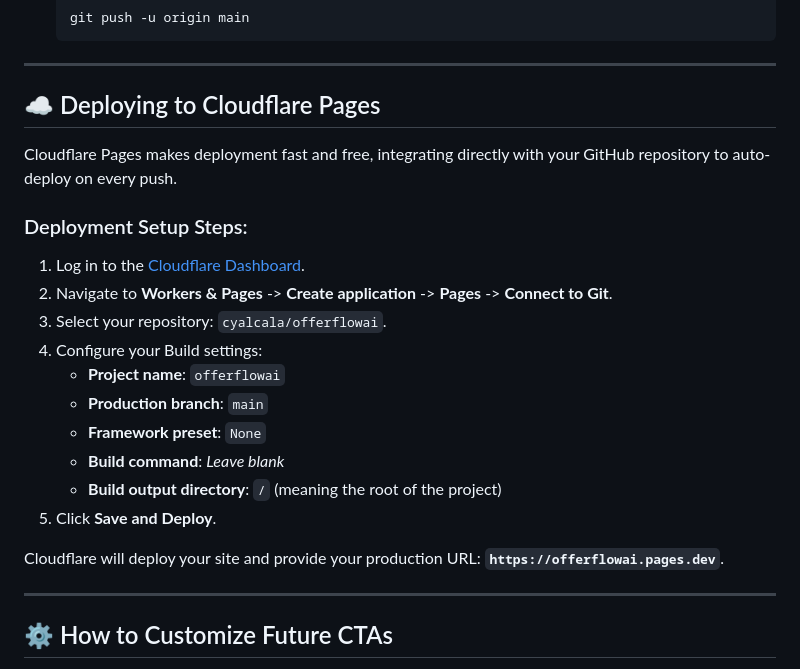
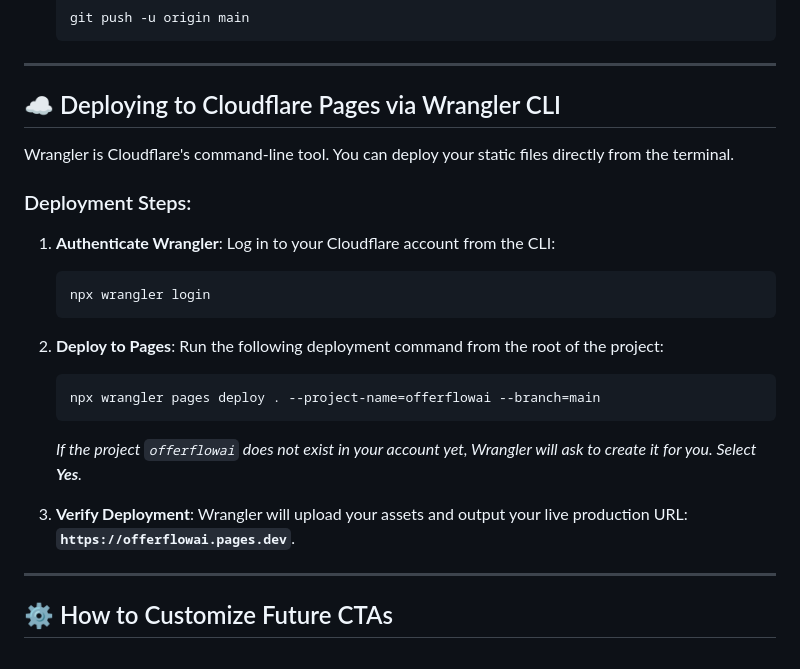
Before and after one commit to cyalcala/offerflowai, a Markdown page: README.md, the part around the change. Drawn GitHub-style.

Commit message:
docs: update deployment instructions to use Wrangler CLI

````diff
--- a/README.md
+++ b/README.md
@@ -92,23 +92,27 @@ Ensure you have initialized git and linked your remote repository.
 
 ---
 
-## ☁️ Deploying to Cloudflare Pages
+## ☁️ Deploying to Cloudflare Pages via Wrangler CLI
 
-Cloudflare Pages makes deployment fast and free, integrating directly with your GitHub repository to auto-deploy on every push.
+Wrangler is Cloudflare's command-line tool. You can deploy your static files directly from the terminal.
 
-### Deployment Setup Steps:
-1. Log in to the [Cloudflare Dashboard](https://dash.cloudflare.com/).
-2. Navigate to **Workers & Pages** -> **Create application** -> **Pages** -> **Connect to Git**.
-3. Select your repository: `cyalcala/offerflowai`.
-4. Configure your Build settings:
-   * **Project name**: `offerflowai`
-   * **Production branch**: `main`
-   * **Framework preset**: `None`
-   * **Build command**: *Leave blank*
-   * **Build output directory**: `/` (meaning the root of the project)
-5. Click **Save and Deploy**.
+### Deployment Steps:
 
-Cloudflare will deploy your site and provide your production URL: **`https://offerflowai.pages.dev`**.
+1. **Authenticate Wrangler**:
+   Log in to your Cloudflare account from the CLI:
+   ```bash
+   npx wrangler login
+   ```
+
+2. **Deploy to Pages**:
+   Run the following deployment command from the root of the project:
+   ```bash
+   npx wrangler pages deploy . --project-name=offerflowai --branch=main
+   ```
+   *If the project `offerflowai` does not exist in your account yet, Wrangler will ask to create it for you. Select **Yes**.*
+
+3. **Verify Deployment**:
+   Wrangler will upload your assets and output your live production URL: **`https://offerflowai.pages.dev`**.
 
 ---
 
````
